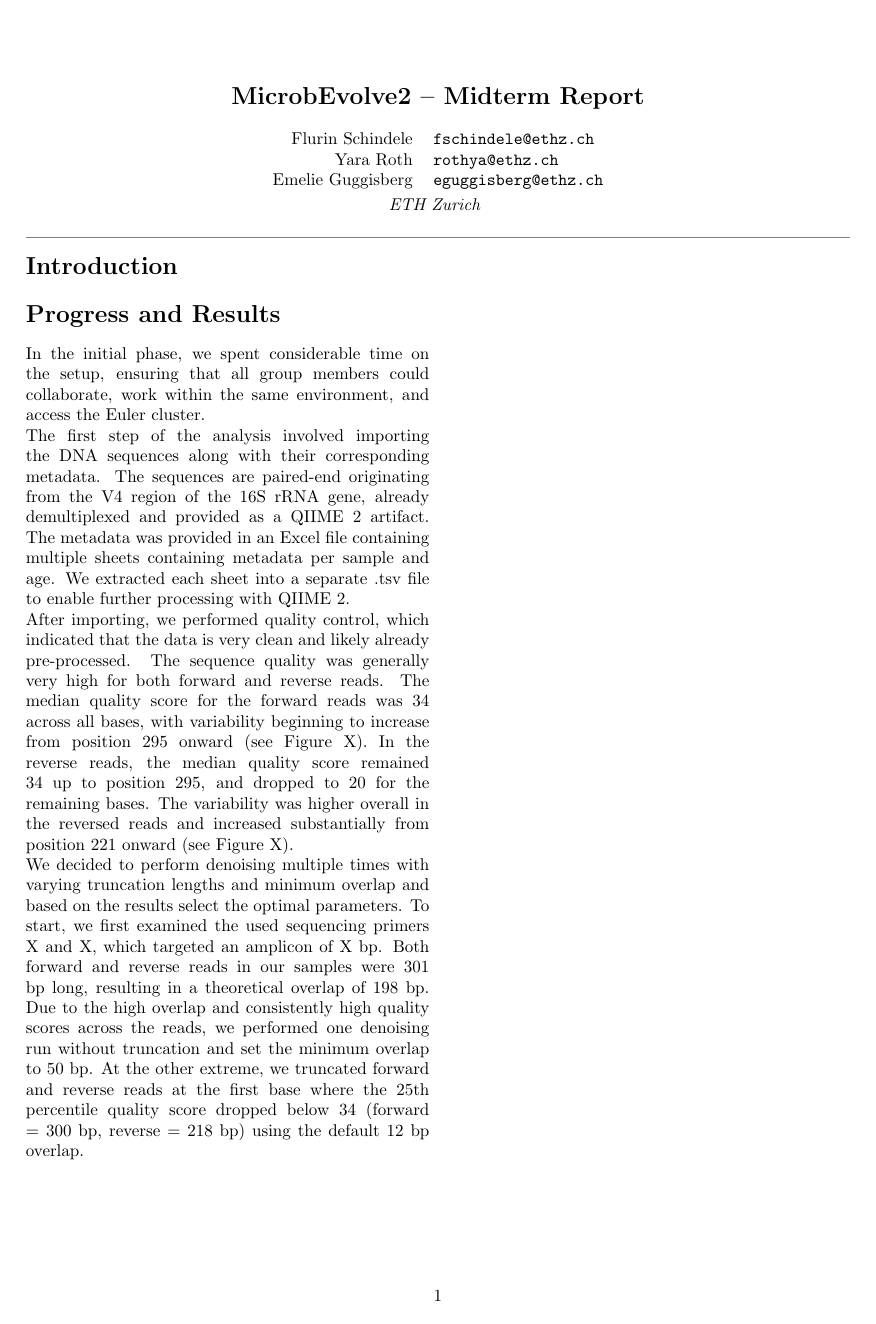
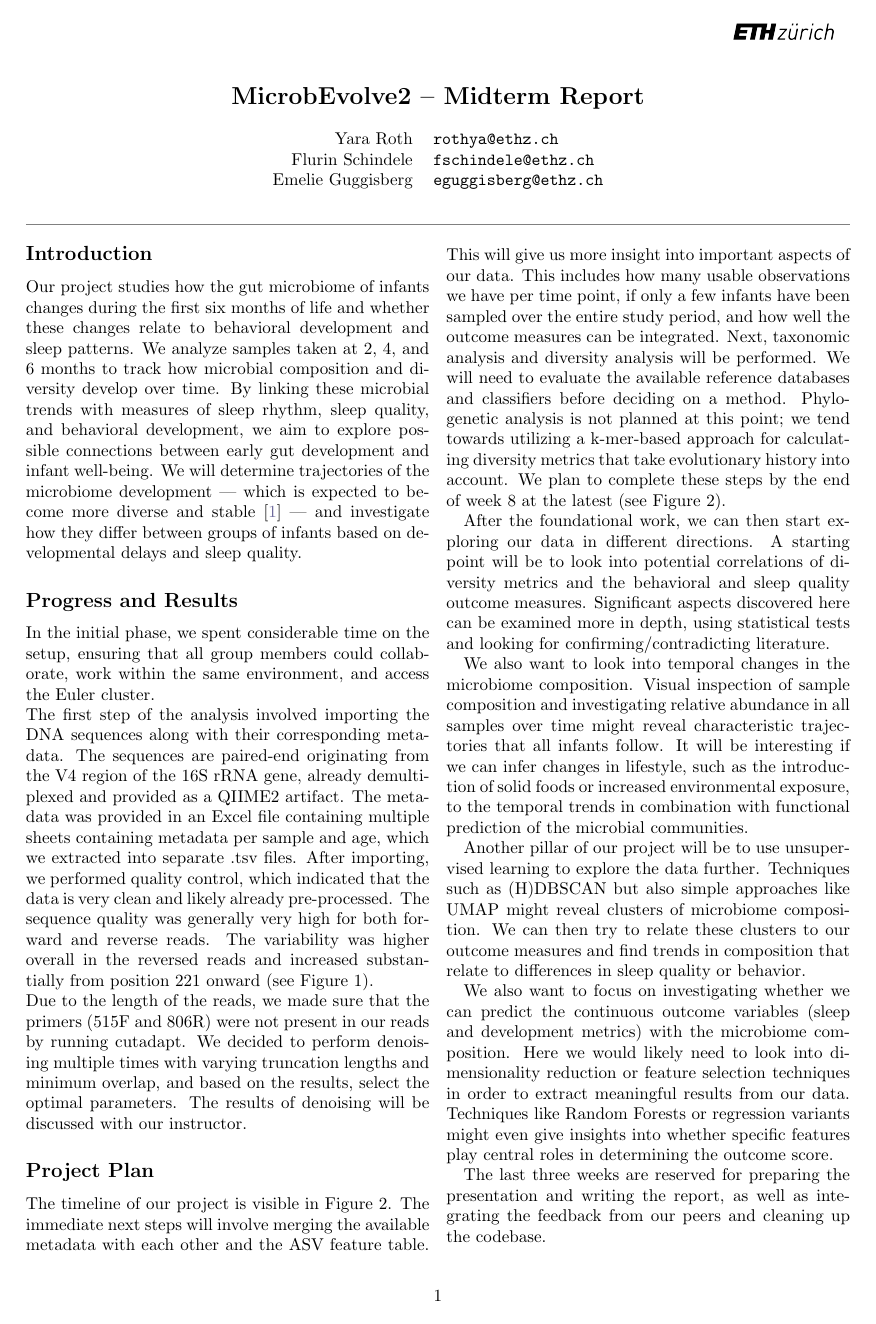
Before and after one commit to Emelie23/microbEvolve2, a LaTeX document (reports/midterm.tex): the whole page before the commit and page 1 of 3 after it. Compiled offline with pdfLaTeX.

Commit message:
uhh report

```diff
--- a/reports/midterm.tex
+++ b/reports/midterm.tex
@@ -19,6 +19,9 @@
 \usepackage{booktabs, multirow}
 \usepackage{amsmath}
 
+\usepackage[style=numeric, sorting=nyt, url=false, isbn=false, backend=biber]{biblatex}
+\addbibresource{./microbEvolve2.bib}
+
 \renewenvironment{abstract} % Sets abstract
  {\par\noindent\textbf{\abstractname}\ \ignorespaces \\}
  {\par\noindent\medskip}
@@ -28,7 +31,7 @@
 % Makes header
 \pagestyle{fancy}
 % \thispagestyle{empty}
-%\fancyhead[R]{\includegraphics[height=1cm]{/Users/flurinschindele/Documents/ETH/ETH-Logo-kurz/eth_logo_kurz_pos.png}}
+\fancyhead[R]{\includegraphics[height=1cm]{misc/eth_logo_kurz_pos.png}}
 \fancyhead[L]{}
 % Makes footnotes with an asterisk
 \renewcommand*{\thefootnote}{\fnsymbol{footnote}}
@@ -42,12 +45,12 @@
 \vspace{0.4cm}
 \normalsize
 \begin{tabular}{rl}
-    Flurin Schindele & \texttt{fschindele@ethz.ch} \\
-    Yara Roth & \texttt{rothya@ethz.ch} \\
-    Emelie Guggisberg & \texttt{eguggisberg@ethz.ch}
+  Yara Roth & \texttt{rothya@ethz.ch} \\
+  Flurin Schindele & \texttt{fschindele@ethz.ch} \\
+  Emelie Guggisberg & \texttt{eguggisberg@ethz.ch}
 \end{tabular} \\
 \vspace{0.1cm}
-\textit{ETH Zurich}
+% \textit{ETH Zurich}
 %\small{Other Location}
 \medskip
 \normalsize
@@ -72,21 +75,58 @@
 % HINTS ----
 % Please use the figure* (or table*) environment instead of figure to include
 % page-wide graphics. Figure will use column-wide graphics.
-\section*{Introduction}
+\subsection*{Introduction}
 
-\section*{Progress and Results}
+Our project studies how the gut microbiome of infants changes during the first six months of life and whether these changes relate to behavioral development and sleep patterns.
+We analyze samples taken at 2, 4, and 6 months to track how microbial composition and diversity develop over time.
+By linking these microbial trends with measures of sleep rhythm, sleep quality, and behavioral development, we aim to explore possible connections between early gut development and infant well-being.
+We will determine trajectories of the microbiome development — which is expected to become more diverse and stable \cite{bokulich2016AntibioticsBirthMode} — and investigate how they differ between groups of infants based on developmental delays and sleep quality.
+
+\subsection*{Progress and Results}
+
 In the initial phase, we spent considerable time on the setup, ensuring that all group members could collaborate, work within the same environment, and access the Euler cluster.\\
 The first step of the analysis involved importing the DNA sequences along with their corresponding metadata.
-The sequences are paired-end originating from the V4 region of the 16S rRNA gene, already demultiplexed and provided as a QIIME 2 artifact.
-The metadata was provided in an Excel file containing multiple sheets containing metadata per sample and age.
-We extracted each sheet into a separate .tsv file to enable further processing with QIIME 2.\\
+The sequences are paired-end originating from the V4 region of the 16S rRNA gene, already demultiplexed and provided as a QIIME2 artifact.
+The metadata was provided in an Excel file containing multiple sheets containing metadata per sample and age, which we extracted into separate .tsv files.
+% We extracted each sheet into a separate .tsv file to enable further processing with QIIME2.\\
 After importing, we performed quality control, which indicated that the data is very clean and likely already pre-processed.
 The sequence quality was generally very high for both forward and reverse reads.
-The median quality score for the forward reads was 34 across all bases, with variability beginning to increase from position 295 onward (see Figure X).
-In the reverse reads, the median quality score remained 34 up to position 295, and dropped to 20 for the remaining bases.
-The variability was higher overall in the reversed reads and increased substantially from position 221 onward (see Figure X).\\
-We decided to perform denoising multiple times with varying truncation lengths and minimum overlap and based on the results select the optimal parameters.
-To start, we first examined the used sequencing primers X and X, which targeted an amplicon of X bp.
-Both forward and reverse reads in our samples were 301 bp long, resulting in a theoretical overlap of 198 bp.
-Due to the high overlap and consistently high quality scores across the reads, we performed one denoising run without truncation and set the minimum overlap to 50 bp.
-At the other extreme, we truncated forward and reverse reads at the first base where the 25th percentile quality score dropped below 34 (forward = 300 bp, reverse = 218 bp) using the default 12 bp overlap.\\
+% The median quality score for the forward reads was 34 across all bases, with variability beginning to increase from position 295 onward (see Figure X).
+% In the reverse reads, the median quality score remained 34 up to position 295, and dropped to 20 for the remaining bases.
+The variability was higher overall in the reversed reads and increased substantially from position 221 onward (see Figure \ref{fig:qc}).\\
+Due to the length of the reads, we made sure that the primers (515F and 806R) were not present in our reads by running cutadapt.
+We decided to perform denoising multiple times with varying truncation lengths and minimum overlap, and based on the results, select the optimal parameters.
+% To start, we first examined the used sequencing primers X and X, which targeted an amplicon of X bp.
+% Both forward and reverse reads in our samples were 301 bp long, resulting in a theoretical overlap of 198 bp.
+% Due to the high overlap and consistently high quality scores across the reads, we performed one denoising run without truncation and set the minimum overlap to 50 bp.
+% At the other extreme, we truncated forward and reverse reads at the first base where the 25th percentile quality score dropped below 34 (forward = 300 bp, reverse = 218 bp) using the default 12 bp overlap.\\
+The results of denoising will be discussed with our instructor.
+
+\subsection*{Project Plan}
+
+The timeline of our project is visible in Figure \ref{fig:GanttChart}.
+The immediate next steps will involve merging the available metadata with each other and the ASV feature table.
+This will give us more insight into important aspects of our data.
+This includes how many usable observations we have per time point, if only a few infants have been sampled over the entire study period, and how well the outcome measures can be integrated.
+Next, taxonomic analysis and diversity analysis will be performed.
+We will need to evaluate the available reference databases and classifiers before deciding on a method.
+Phylogenetic analysis is not planned at this point; we tend towards utilizing a k-mer-based approach for calculating diversity metrics that take evolutionary history into account.
+We plan to complete these steps by the end of week 8 at the latest (see Figure \ref{fig:GanttChart}).
+
+After the foundational work, we can then start exploring our data in different directions.
+A starting point will be to look into potential correlations of diversity metrics and the behavioral and sleep quality outcome measures.
+Significant aspects discovered here can be examined more in depth, using statistical tests and looking for confirming/contradicting literature.
+
+We also want to look into temporal changes in the microbiome composition.
+Visual inspection of sample composition and investigating relative abundance in all samples over time might reveal characteristic trajectories that all infants follow.
+It will be interesting if we can infer changes in lifestyle, such as the introduction of solid foods or increased environmental exposure, to the temporal trends in combination with functional prediction of the microbial communities.
+
+Another pillar of our project will be to use unsupervised learning to explore the data further.
+Techniques such as (H)DBSCAN but also simple approaches like UMAP might reveal clusters of microbiome composition.
+We can then try to relate these clusters to our outcome measures and find trends in composition that relate to differences in sleep quality or behavior.
+
+We also want to focus on investigating whether we can predict the continuous outcome variables (sleep and development metrics) with the microbiome composition.
+Here we would likely need to look into dimensionality reduction or feature selection techniques in order to extract meaningful results from our data.
+Techniques like Random Forests or regression variants might even give insights into whether specific features play central roles in determining the outcome score.
+
+The last three weeks are reserved for preparing the presentation and writing the report, as well as integrating the feedback from our peers and cleaning up the codebase.
@@ -92,0 +145,4 @@ At the other extreme, we truncated forward and reverse reads at the first base w
+  \label{fig:GanttChart}
+\end{figure*}
+
+\twocolumn[
```
Also changed, not shown: reports/microbEvolve2.bib (added, +13 -0 lines), reports/midterm.md (+11 -0 lines), reports/misc/GanttChart.pdf (added), reports/misc/eth_logo_kurz_pos.png (added), reports/misc/qc_bases.jpg (added), reports/midterm.tex (22 more changed lines).
